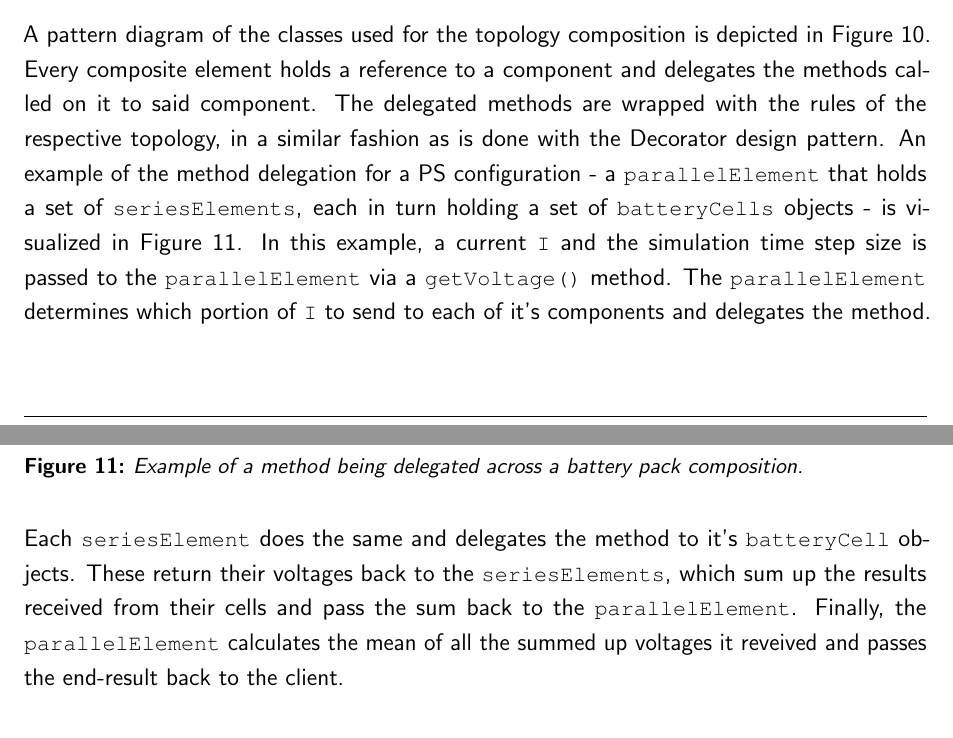
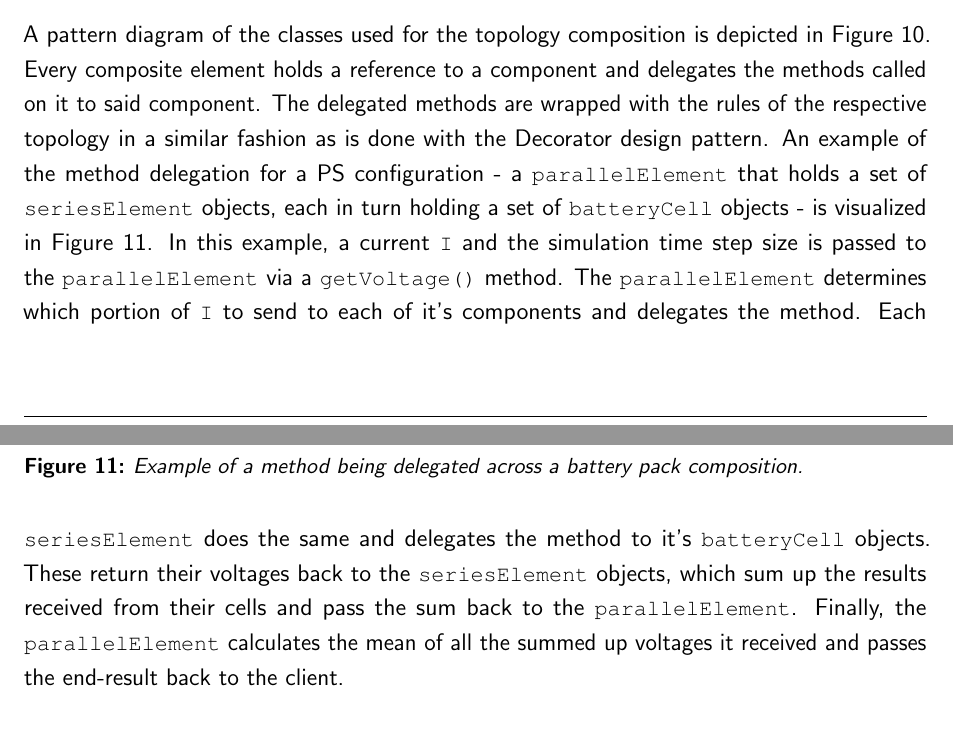
Before and after one commit to mrcjkb/lfpBattery, a LaTeX document (Documentation/lfpBattery_Documentation.tex, which reads Documentation/batteryInterface.tex): two parts of pages 24 and 25 of 27, joined at a grey line, cut so that both start at the same text. The pictures show the PDF file Documentation/lfpBattery_Documentation.pdf that the author committed with the source.

Commit message:
Doc updates

```diff
--- a/Documentation/batteryInterface.tex
+++ b/Documentation/batteryInterface.tex
@@ -27,7 +27,7 @@ Figure~\ref{fig:topologies2} provides a visual overview of the topologies that a
 \end{figure}
 
 \subsection{Method delegation}
-A pattern diagram of the classes used for the topology composition is depicted in Figure~\ref{fig:composite_schema}. Every composite element holds a reference to a component and delegates the methods called on it to said component. The delegated methods are wrapped with the rules of the respective topology, in a similar fashion as is done with the Decorator design pattern. An example of the method delegation for a PS configuration - a \mcode{parallelElement} that holds a set of \mcode{seriesElements}, each in turn holding a set of \mcode{batteryCells} objects - is visualized in Figure~\ref{fig:method_delegation}. In this example, a current \mcode{I} and the simulation time step size is passed to the \mcode{parallelElement} via a \mcode{getVoltage()} method. The \mcode{parallelElement} determines which portion of \mcode{I} to send to each of it's components and delegates the method. Each \mcode{seriesElement} does the same and delegates the method to it's \mcode{batteryCell} objects. These return their voltages back to the \mcode{seriesElements}, which sum up the results received from their cells and pass the sum back to the \mcode{parallelElement}. Finally, the \mcode{parallelElement} calculates the mean of all the summed up voltages it reveived and passes the end-result back to the client.
+A pattern diagram of the classes used for the topology composition is depicted in Figure~\ref{fig:composite_schema}. Every composite element holds a reference to a component and delegates the methods called on it to said component. The delegated methods are wrapped with the rules of the respective topology in a similar fashion as is done with the Decorator design pattern. An example of the method delegation for a PS configuration - a \mcode{parallelElement} that holds a set of \mcode{seriesElement} objects, each in turn holding a set of \mcode{batteryCell} objects - is visualized in Figure~\ref{fig:method_delegation}. In this example, a current \mcode{I} and the simulation time step size is passed to the \mcode{parallelElement} via a \mcode{getVoltage()} method. The \mcode{parallelElement} determines which portion of \mcode{I} to send to each of it's components and delegates the method. Each \mcode{seriesElement} does the same and delegates the method to it's \mcode{batteryCell} objects. These return their voltages back to the \mcode{seriesElement} objects, which sum up the results received from their cells and pass the sum back to the \mcode{parallelElement}. Finally, the \mcode{parallelElement} calculates the mean of all the summed up voltages it received and passes the end-result back to the client.
 \begin{figure}[t!]
 	\captionsetup{type=figure}
 	\centering
```
Also changed, not shown: Documentation/lfpBattery_Documentation.pdf, 2 other files.
